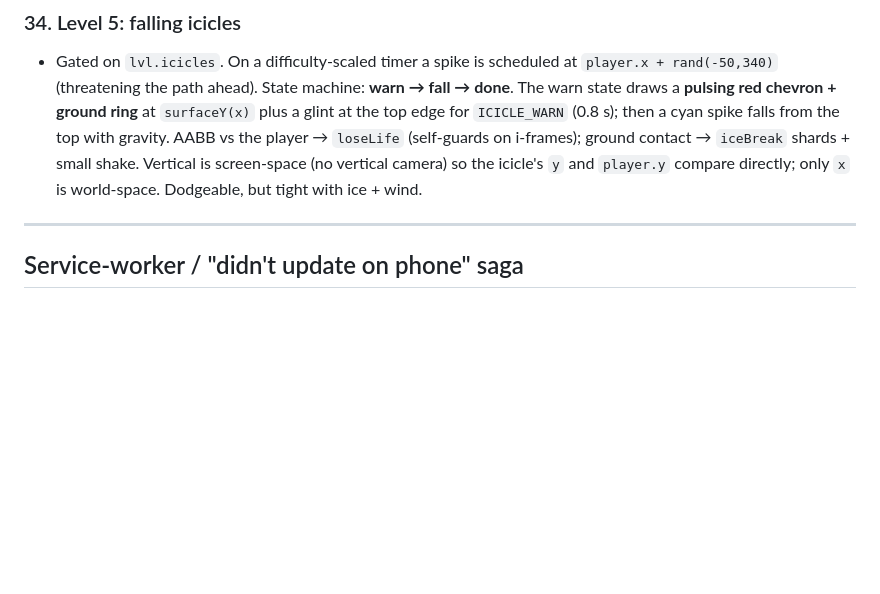
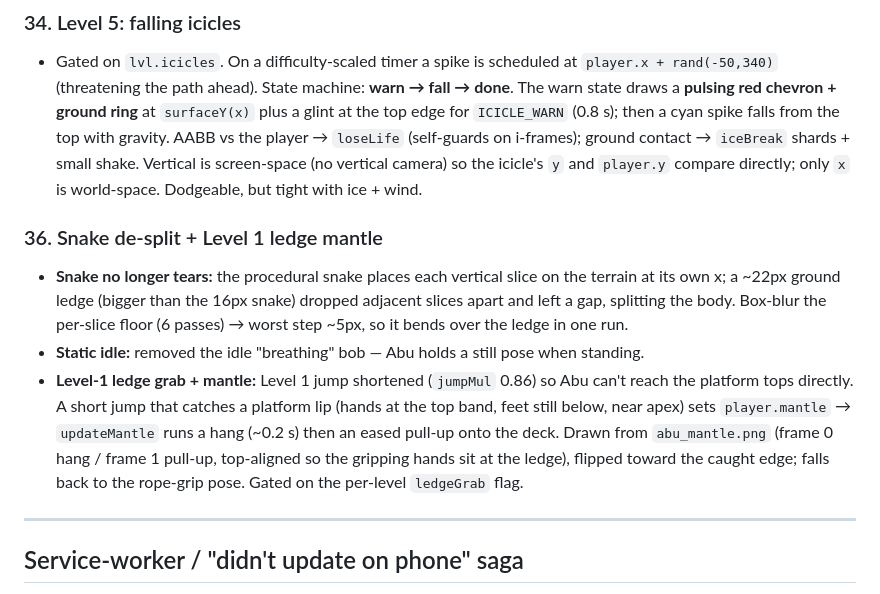
Before and after one commit to SohaibYass/AbuShakra-Game, a Markdown page: DEVELOPMENT_LOG.md, the part around the change. Drawn GitHub-style; blank space fills up the shorter version.

Commit message:
Dev log: snake de-split, static idle, Level 1 ledge mantle
Co-Authored-By: Claude Opus 4.7 <noreply@anthropic.com>

```diff
--- a/DEVELOPMENT_LOG.md
+++ b/DEVELOPMENT_LOG.md
@@ -570,6 +570,21 @@ no libraries, no build step), deployed as an installable PWA to GitHub Pages.
   Vertical is screen-space (no vertical camera) so the icicle's `y` and `player.y`
   compare directly; only `x` is world-space. Dodgeable, but tight with ice + wind.
 
+### 36. Snake de-split + Level 1 ledge mantle
+- **Snake no longer tears:** the procedural snake places each vertical slice on the
+  terrain at its own x; a ~22px ground ledge (bigger than the 16px snake) dropped
+  adjacent slices apart and left a gap, splitting the body. Box-blur the per-slice
+  floor (6 passes) → worst step ~5px, so it bends over the ledge in one run.
+- **Static idle:** removed the idle "breathing" bob — Abu holds a still pose when
+  standing.
+- **Level-1 ledge grab + mantle:** Level 1 jump shortened (`jumpMul` 0.86) so Abu
+  can't reach the platform tops directly. A short jump that catches a platform lip
+  (hands at the top band, feet still below, near apex) sets `player.mantle` →
+  `updateMantle` runs a hang (~0.2 s) then an eased pull-up onto the deck. Drawn
+  from `abu_mantle.png` (frame 0 hang / frame 1 pull-up, top-aligned so the gripping
+  hands sit at the ledge), flipped toward the caught edge; falls back to the
+  rope-grip pose. Gated on the per-level `ledgeGrab` flag.
+
 ---
 
 ## Service-worker / "didn't update on phone" saga
```
